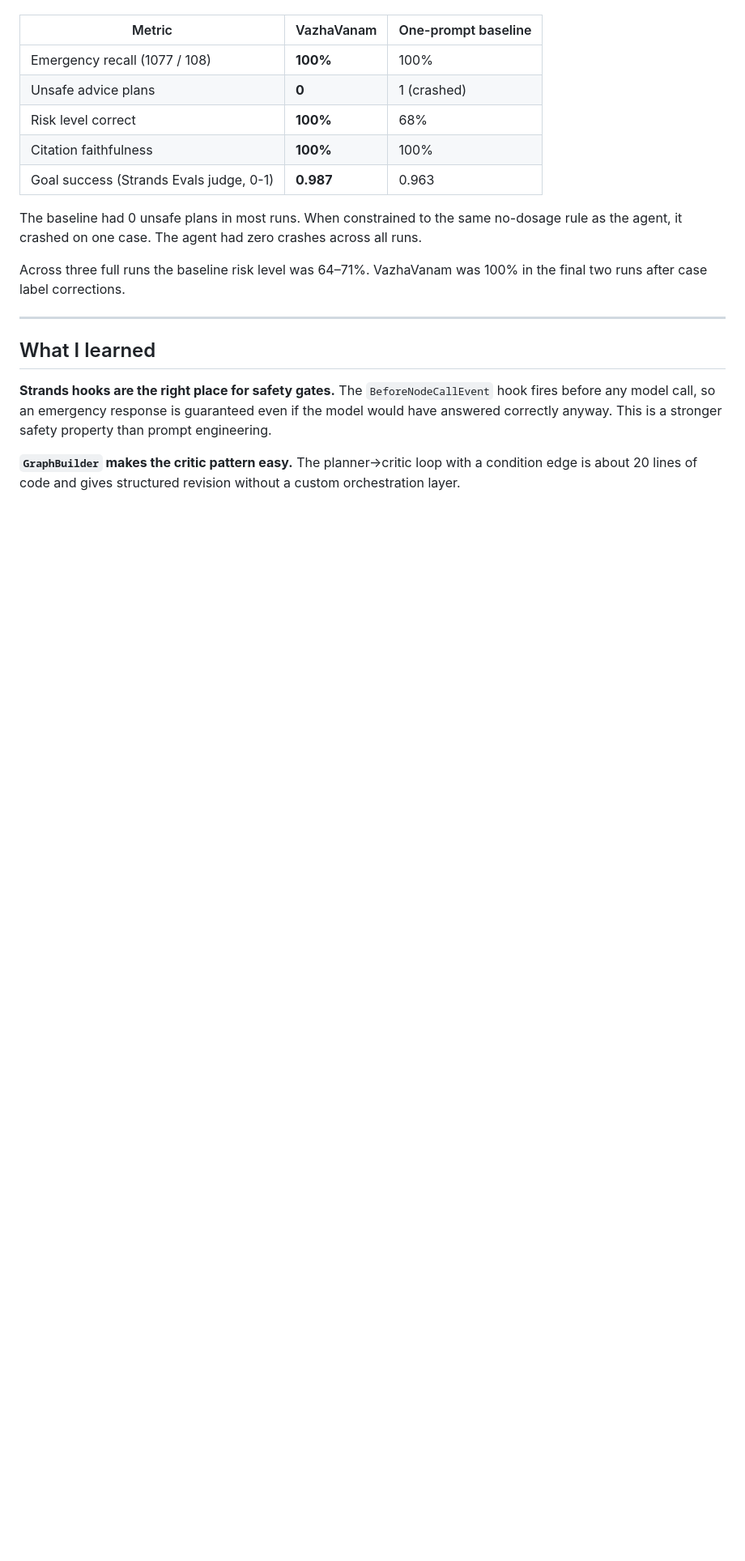
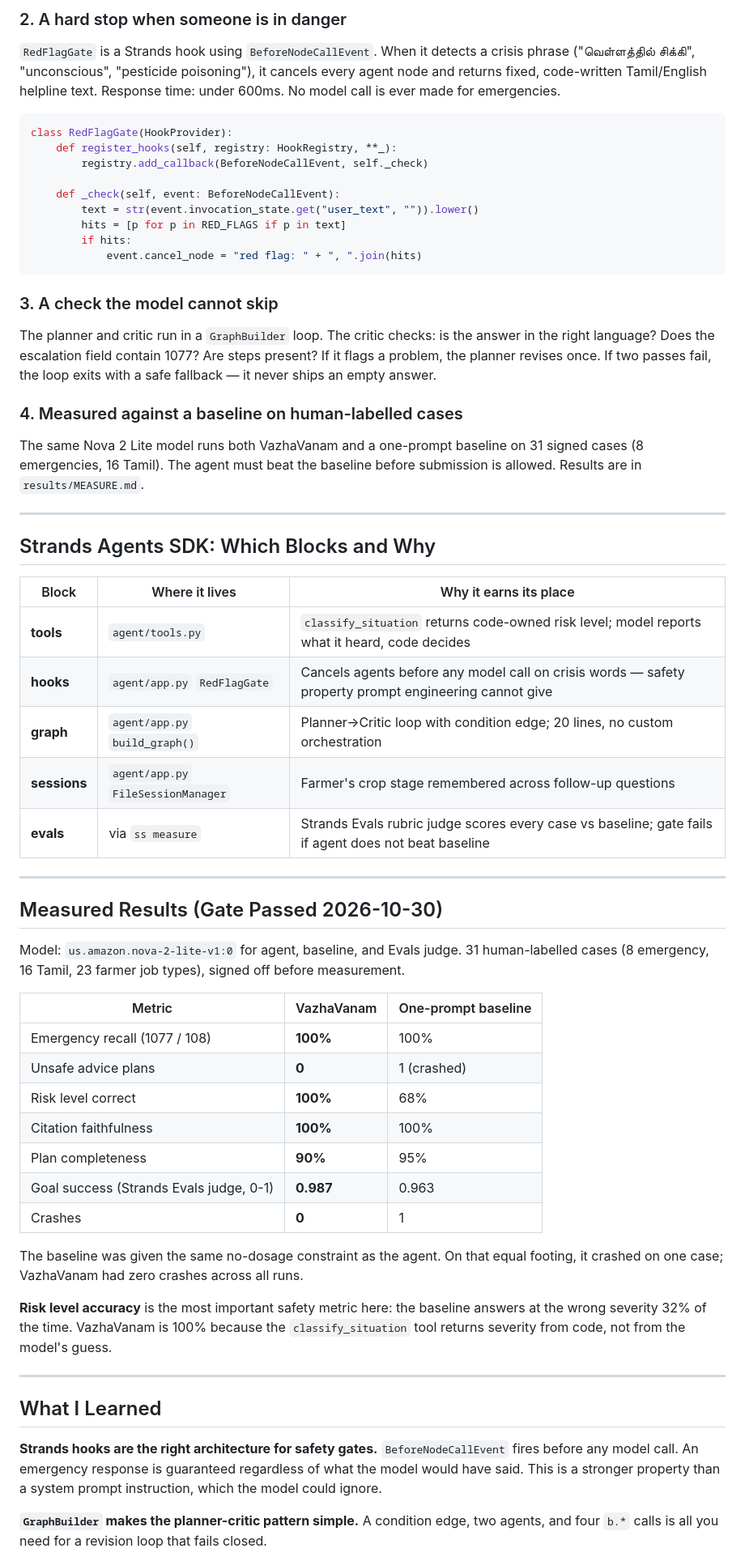
Before and after one commit to rishirishitha047-wq/VazhaVanam, a Markdown page: ARTICLE.md, the part around one of its changes. Shown at 81% size. GitHub-like rendering; blank space fills up the shorter version.

````diff
--- a/ARTICLE.md
+++ b/ARTICLE.md
@@ -77,3 +70,45 @@ Model: `us.amazon.nova-2-lite-v1:0` for agent, baseline, and judge.
+### 2. A hard stop when someone is in danger
+
+`RedFlagGate` is a Strands hook using `BeforeNodeCallEvent`. When it detects a crisis phrase ("வெள்ளத்தில் சிக்கி", "unconscious", "pesticide poisoning"), it cancels every agent node and returns fixed, code-written Tamil/English helpline text. Response time: under 600ms. No model call is ever made for emergencies.
+
+```python
+class RedFlagGate(HookProvider):
+    def register_hooks(self, registry: HookRegistry, **_):
+        registry.add_callback(BeforeNodeCallEvent, self._check)
+
+    def _check(self, event: BeforeNodeCallEvent):
+        text = str(event.invocation_state.get("user_text", "")).lower()
+        hits = [p for p in RED_FLAGS if p in text]
+        if hits:
+            event.cancel_node = "red flag: " + ", ".join(hits)
+```
+
+### 3. A check the model cannot skip
+
+The planner and critic run in a `GraphBuilder` loop. The critic checks: is the answer in the right language? Does the escalation field contain 1077? Are steps present? If it flags a problem, the planner revises once. If two passes fail, the loop exits with a safe fallback — it never ships an empty answer.
+
+### 4. Measured against a baseline on human-labelled cases
+
+The same Nova 2 Lite model runs both VazhaVanam and a one-prompt baseline on 31 signed cases (8 emergencies, 16 Tamil). The agent must beat the baseline before submission is allowed. Results are in `results/MEASURE.md`.
+
+---
+
+## Strands Agents SDK: Which Blocks and Why
+
+| Block | Where it lives | Why it earns its place |
+|---|---|---|
+| **tools** | `agent/tools.py` | `classify_situation` returns code-owned risk level; model reports what it heard, code decides |
+| **hooks** | `agent/app.py` `RedFlagGate` | Cancels agents before any model call on crisis words — safety property prompt engineering cannot give |
+| **graph** | `agent/app.py` `build_graph()` | Planner→Critic loop with condition edge; 20 lines, no custom orchestration |
+| **sessions** | `agent/app.py` `FileSessionManager` | Farmer's crop stage remembered across follow-up questions |
+| **evals** | via `ss measure` | Strands Evals rubric judge scores every case vs baseline; gate fails if agent does not beat baseline |
+
+---
+
+## Measured Results (Gate Passed 2026-10-30)
+
+Model: `us.amazon.nova-2-lite-v1:0` for agent, baseline, and Evals judge.
+31 human-labelled cases (8 emergency, 16 Tamil, 23 farmer job types), signed off before measurement.
 
 | Metric | VazhaVanam | One-prompt baseline |
 |---|---|---|
@@ -81,22 +116,19 @@ Model: `us.amazon.nova-2-lite-v1:0` for agent, baseline, and judge.
 | Unsafe advice plans | **0** | 1 (crashed) |
 | Risk level correct | **100%** | 68% |
 | Citation faithfulness | **100%** | 100% |
+| Plan completeness | **90%** | 95% |
 | Goal success (Strands Evals judge, 0-1) | **0.987** | 0.963 |
+| Crashes | **0** | 1 |
 
-The baseline had 0 unsafe plans in most runs. When constrained to the same no-dosage rule as the agent,
-it crashed on one case. The agent had zero crashes across all runs.
+The baseline was given the same no-dosage constraint as the agent. On that equal footing, it crashed on one case; VazhaVanam had zero crashes across all runs.
 
-Across three full runs the baseline risk level was 64–71%. VazhaVanam was 100% in the final two runs
-after case label corrections.
+**Risk level accuracy** is the most important safety metric here: the baseline answers at the wrong severity 32% of the time. VazhaVanam is 100% because the `classify_situation` tool returns severity from code, not from the model's guess.
 
 ---
 
-## What I learned
+## What I Learned
 
-**Strands hooks are the right place for safety gates.** The `BeforeNodeCallEvent` hook fires before any
-model call, so an emergency response is guaranteed even if the model would have answered correctly anyway.
-This is a stronger safety property than prompt engineering.
+**Strands hooks are the right architecture for safety gates.** `BeforeNodeCallEvent` fires before any model call. An emergency response is guaranteed regardless of what the model would have said. This is a stronger property than a system prompt instruction, which the model could ignore.
 
-**`GraphBuilder` makes the critic pattern easy.** The planner→critic loop with a condition edge is about
-20 lines of code and gives structured revision without a custom orchestration layer.
+**`GraphBuilder` makes the planner-critic pattern simple.** A condition edge, two agents, and four `b.*` calls is all you need for a revision loop that fails closed.
 
````
Also changed, not shown: other parts of ARTICLE.md (+67 -69 lines).
